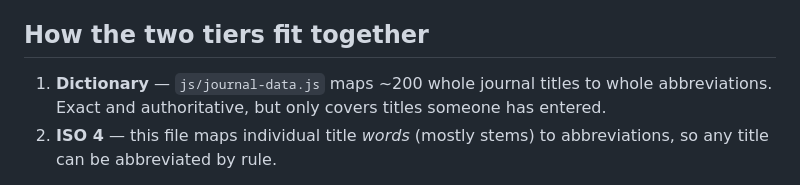
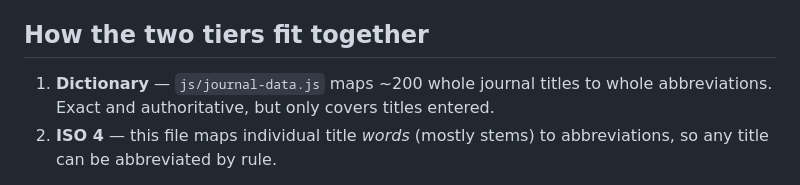
Before and after one commit to LD-Shell/stemkit, a Markdown page: abbr/README.md, the part around the change. GitHub-like rendering.

Commit message:
Clarify wording in README about dictionary entries
Removed the word 'someone' for clarity in the README.

```diff
--- a/abbr/README.md
+++ b/abbr/README.md
@@ -9,8 +9,7 @@ Source: <https://portal.issn.org/ltwa>.
 ## How the two tiers fit together
 
 1. **Dictionary** — `js/journal-data.js` maps ~200 whole journal titles to
-   whole abbreviations. Exact and authoritative, but only covers titles someone
-   has entered.
+   whole abbreviations. Exact and authoritative, but only covers titles entered.
 2. **ISO 4** — this file maps individual title *words* (mostly stems) to
    abbreviations, so any title can be abbreviated by rule.
 
```
